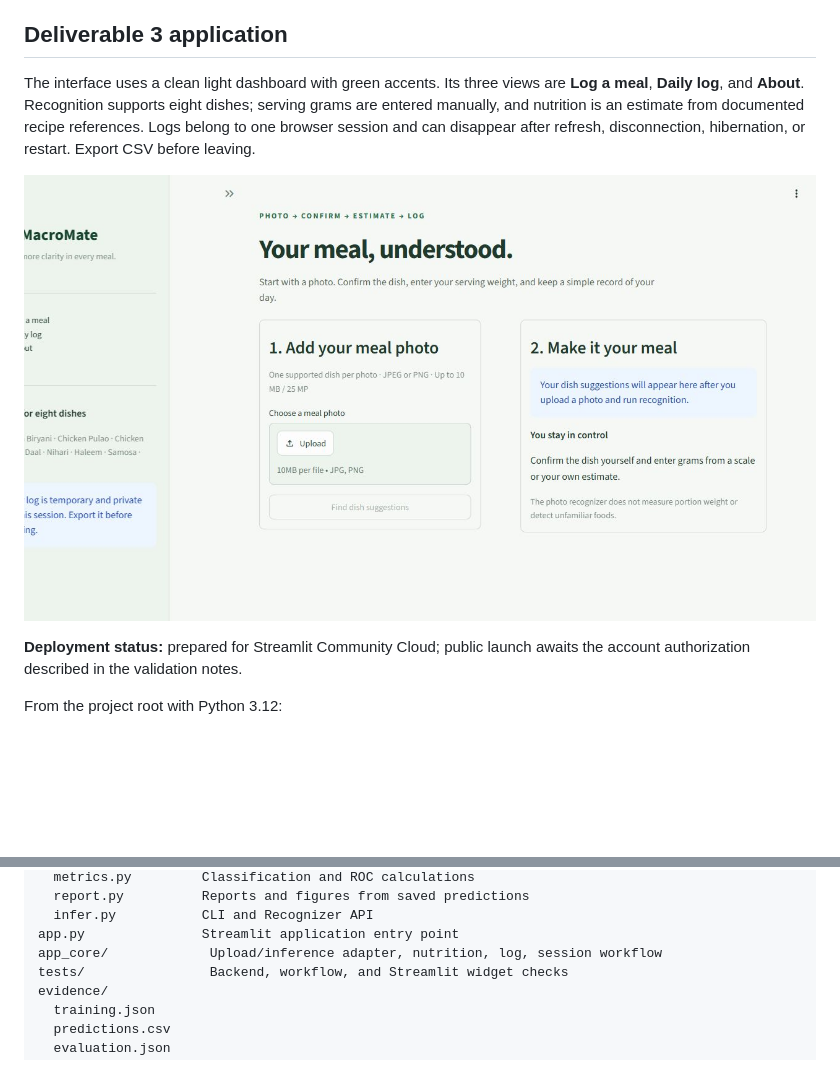
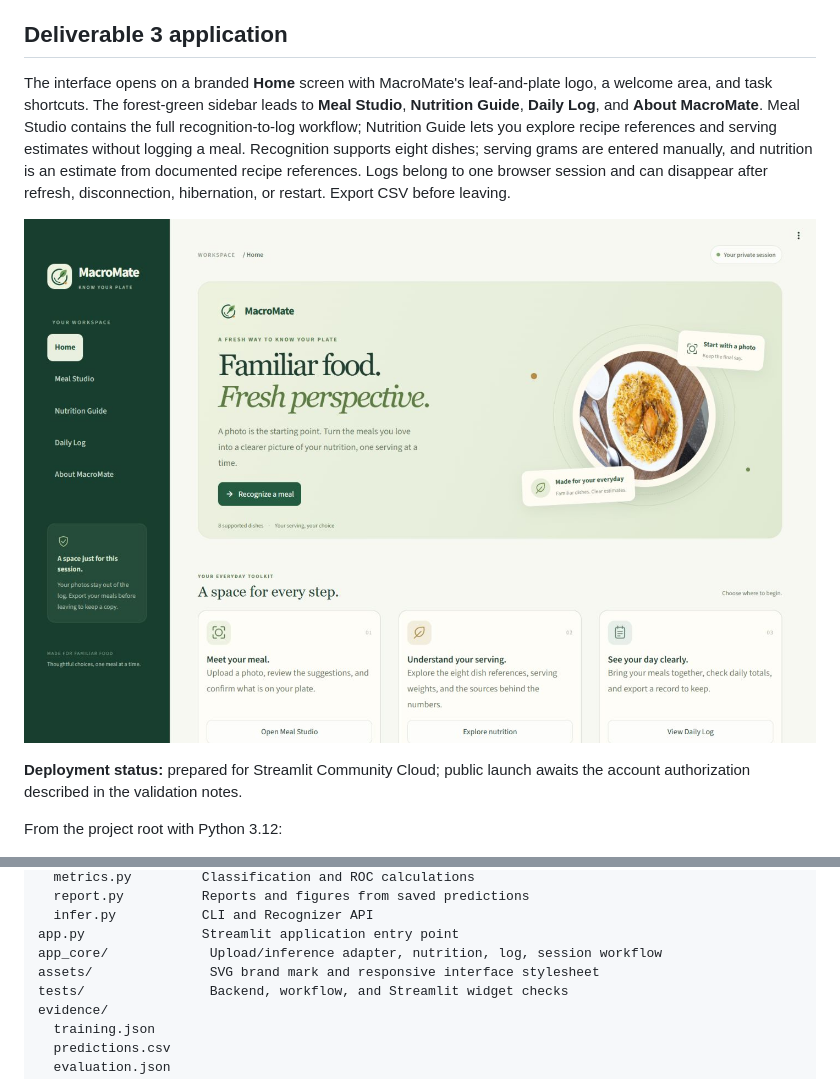
Before and after one commit to MhassaanK68/macromate, a Markdown page: README.md, 2 parts joined by grey strips. Rendered like a GitHub page; pictures changed too: figures/app/dashboard.png; blank space fills up the shorter version.

Commit message:
Redesign MacroMate with branded home and task sections

```diff
--- a/README.md
+++ b/README.md
@@ -8,8 +8,12 @@ MacroMate is an academic meal-logging prototype. This repository prepares the im
 
 ## Deliverable 3 application
 
-The interface uses a clean light dashboard with green accents. Its three views are
-**Log a meal**, **Daily log**, and **About**. Recognition supports eight dishes;
+The interface opens on a branded **Home** screen with MacroMate's leaf-and-plate
+logo, a welcome area, and task shortcuts. The forest-green sidebar leads to
+**Meal Studio**, **Nutrition Guide**, **Daily Log**, and **About MacroMate**.
+Meal Studio contains the full recognition-to-log workflow; Nutrition Guide lets
+you explore recipe references and serving estimates without logging a meal.
+Recognition supports eight dishes;
 serving grams are entered manually, and nutrition is an estimate from documented
 recipe references. Logs belong to one browser session and can disappear after
 refresh, disconnection, hibernation, or restart. Export CSV before leaving.
@@ -352,6 +356,7 @@ models/
   infer.py           CLI and Recognizer API
 app.py               Streamlit application entry point
 app_core/             Upload/inference adapter, nutrition, log, session workflow
+assets/               SVG brand mark and responsive interface stylesheet
 tests/                Backend, workflow, and Streamlit widget checks
 evidence/
   training.json
```
Also changed, not shown: docs/deliverable3_validation.md (+24 -0 lines), figures/app/daily_log.png, figures/app/nutrition_guide.png (added), figures/app/serving.png, 8 other files.
